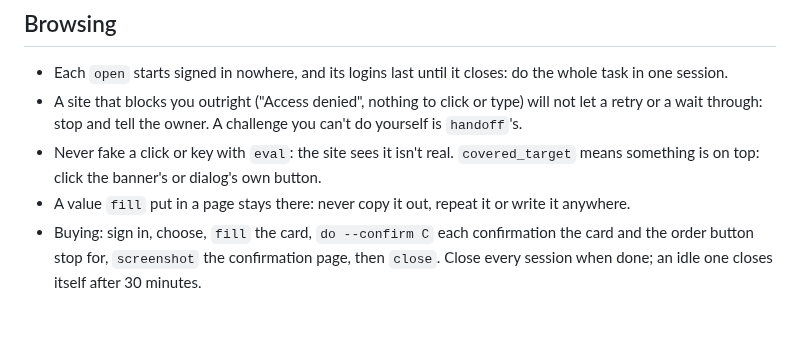
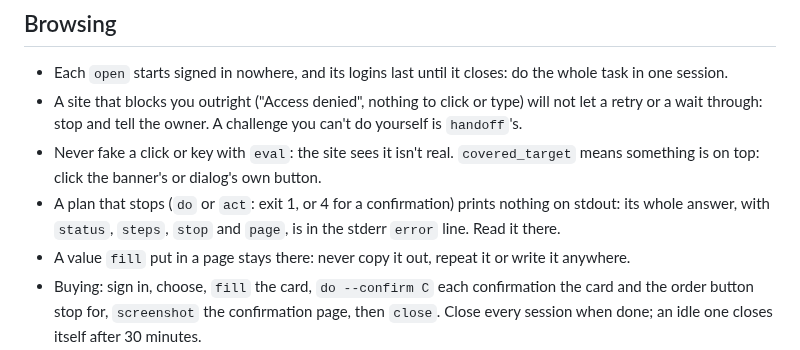
Before and after one commit to plow-pbc/latch-cli, a Markdown page: latch/SKILL.md, the part around the change. GitHub-like rendering; blank space fills up the shorter version.

Commit message:
SKILL.md: a stopped plan's answer is in the stderr error line
A cloud agent read a stopped `do` from stdout and saw no status and no
page: a stop is a failure, so the whole answer (status, steps, stop, page)
is in the error line on stderr. One bullet says so under Browsing.

Co-Authored-By: Claude Opus 5.5 <noreply@anthropic.com>
Claude-Session: https://claude.ai/code/session_01HKFBL5eF4m7rvuF7Me2iLY

```diff
--- a/latch/SKILL.md
+++ b/latch/SKILL.md
@@ -147,6 +147,9 @@ fixes it.
 - Never fake a click or key with `eval`: the site sees it isn't real.
   `covered_target` means something is on top: click the banner's or
   dialog's own button.
+- A plan that stops (`do` or `act`: exit 1, or 4 for a confirmation)
+  prints nothing on stdout: its whole answer, with `status`, `steps`,
+  `stop` and `page`, is in the stderr `error` line. Read it there.
 - A value `fill` put in a page stays there: never copy it out, repeat it
   or write it anywhere.
 - Buying: sign in, choose, `fill` the card, `do --confirm C` each
```
